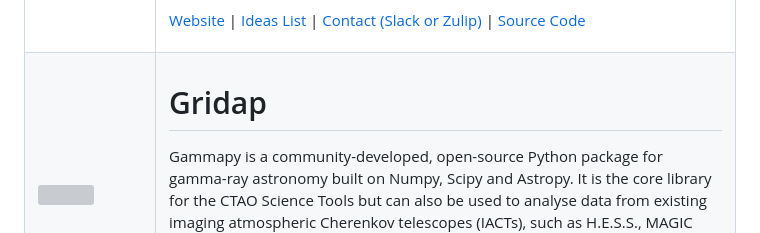
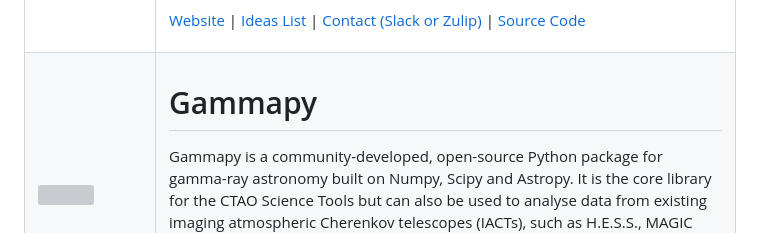
Before and after one commit to numfocus/gsoc, a Markdown page: README.md, the part around the change. Drawn GitHub-style; grey boxes are pictures that could not be loaded.

Commit message:
Update project name from 'Gridap' to 'Gammapy'

```diff
--- a/README.md
+++ b/README.md
@@ -285,7 +285,7 @@ In alphabetic order.
       <img width="800px" src="https://github.com/gammapy/gammapy/blob/main/docs/_static/gammapy_logo.png"/>
    </td>
    <td>
-      <h1>Gridap</h1>
+      <h1>Gammapy</h1>
       <p>
         Gammapy is a community-developed, open-source Python package for gamma-ray astronomy built on Numpy, Scipy and Astropy. It is the core library for the CTAO Science Tools but can also be used to analyse data from existing imaging atmospheric Cherenkov telescopes (IACTs), such as H.E.S.S., MAGIC and VERITAS. It also provides some support for Fermi-LAT and HAWC data analysis..
       </p>
```
